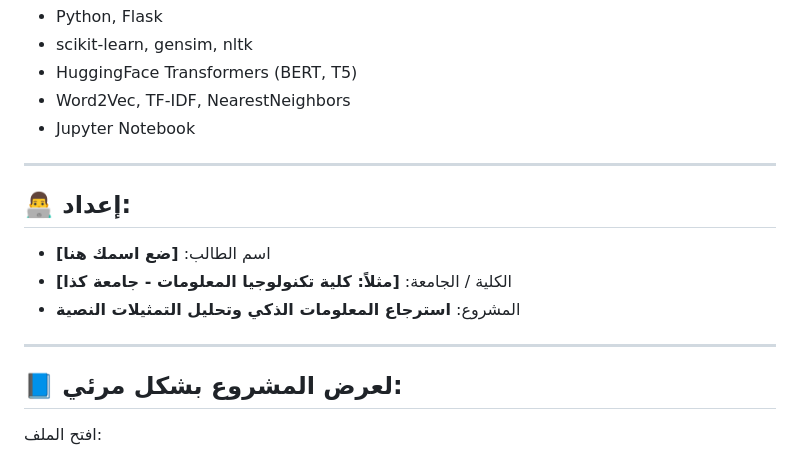
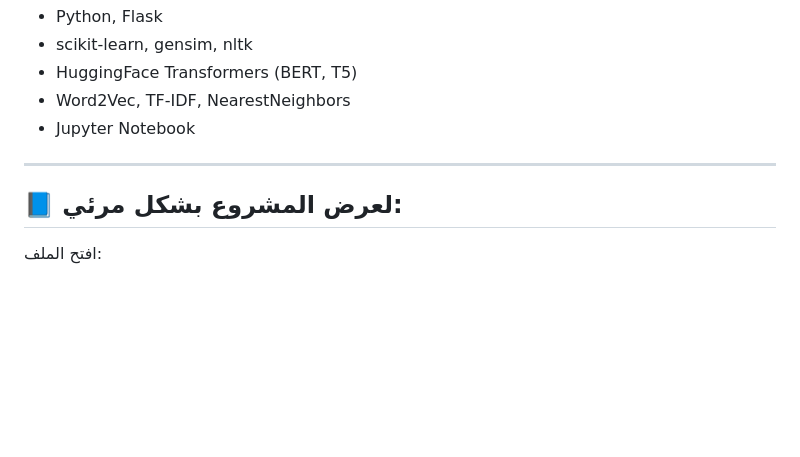
Before and after one commit to EngOmarDr/IR, a Markdown page: README.md, the part around the change. Rendered like a GitHub page; blank space fills up the shorter version.

````diff
--- a/README.md
+++ b/README.md
@@ -124,13 +124,6 @@ http://127.0.0.1:5000
 
 ---
 
-## 👨‍💻 إعداد:
-- اسم الطالب: **[ضع اسمك هنا]**
-- الكلية / الجامعة: **[مثلاً: كلية تكنولوجيا المعلومات - جامعة كذا]**
-- المشروع: **استرجاع المعلومات الذكي وتحليل التمثيلات النصية**
-
----
-
 ## 📘 لعرض المشروع بشكل مرئي:
 افتح الملف:
 ```
````
